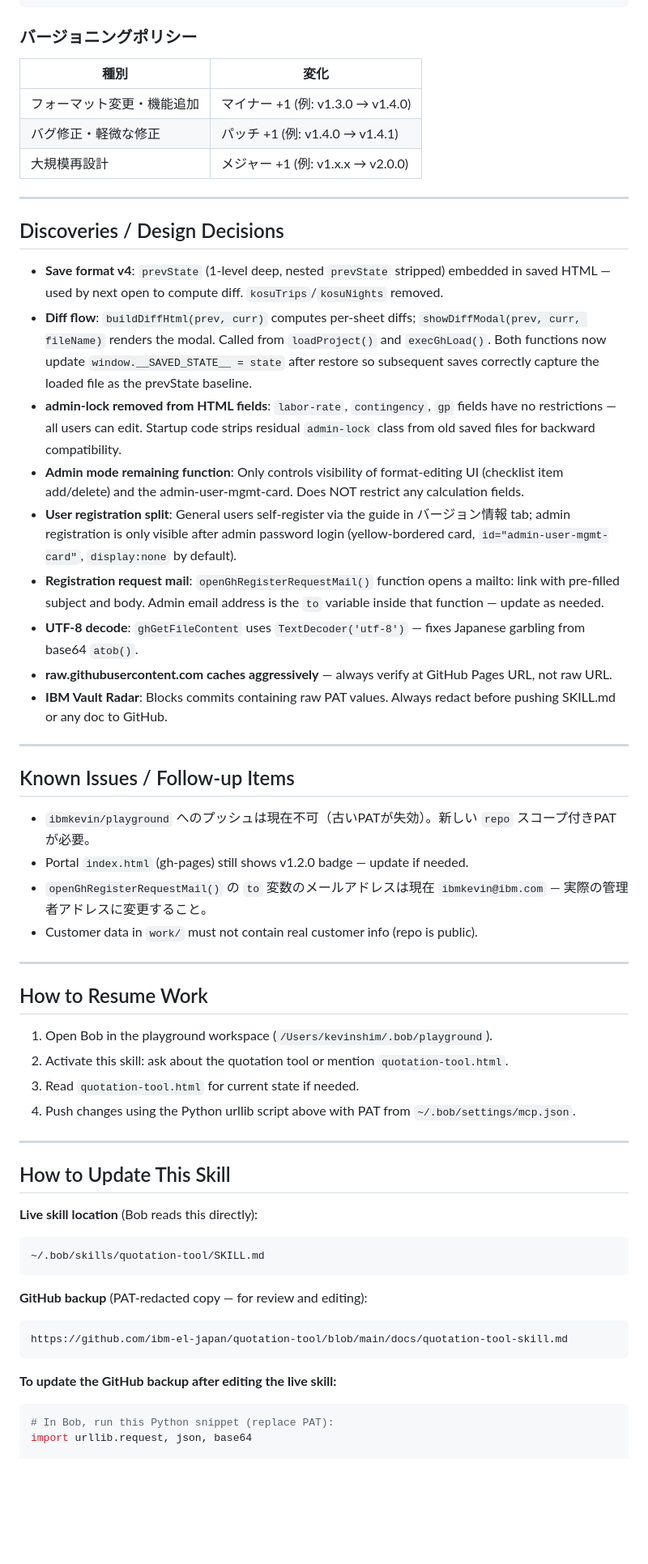
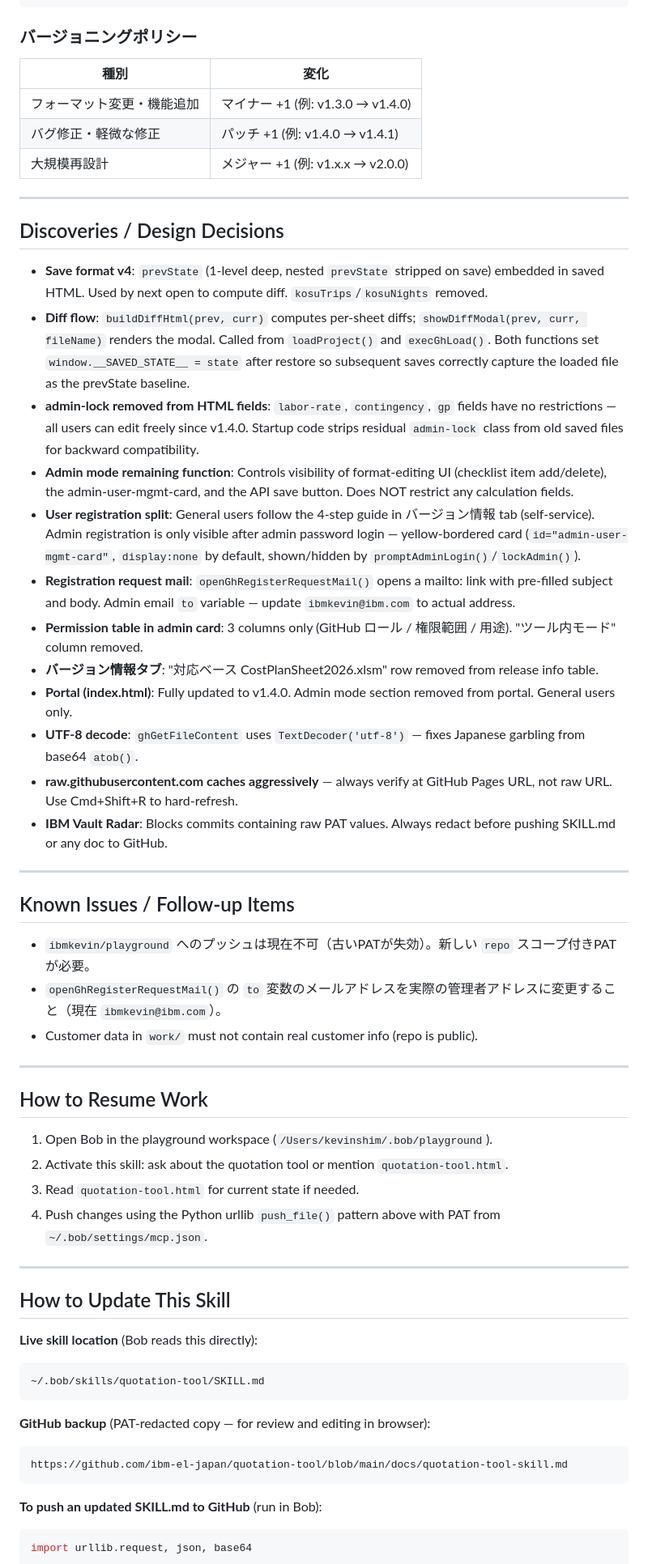
Before and after one commit to ibm-el-japan/quotation-tool, a Markdown page: docs/quotation-tool-skill.md, the part around one of its changes. Shown at 81% size. GitHub-like rendering; blank space fills up the shorter version.

Commit message:
docs: update SKILL.md — v1.4.0 final state (portal update, permission simplification, all decisions captured)

````diff
--- a/docs/quotation-tool-skill.md
+++ b/docs/quotation-tool-skill.md
@@ -224,6 +238,7 @@ def push_file(gh_path, local_path, message, branch="main"):
 ```
 
 ### バージョニングポリシー
+
 | 種別 | 変化 |
 |---|---|
 | フォーマット変更・機能追加 | マイナー +1 (例: v1.3.0 → v1.4.0) |
@@ -234,14 +249,17 @@ def push_file(gh_path, local_path, message, branch="main"):
 
 ## Discoveries / Design Decisions
 
-- **Save format v4**: `prevState` (1-level deep, nested `prevState` stripped) embedded in saved HTML — used by next open to compute diff. `kosuTrips`/`kosuNights` removed.
-- **Diff flow**: `buildDiffHtml(prev, curr)` computes per-sheet diffs; `showDiffModal(prev, curr, fileName)` renders the modal. Called from `loadProject()` and `execGhLoad()`. Both functions now update `window.__SAVED_STATE__ = state` after restore so subsequent saves correctly capture the loaded file as the prevState baseline.
-- **admin-lock removed from HTML fields**: `labor-rate`, `contingency`, `gp` fields have no restrictions — all users can edit. Startup code strips residual `admin-lock` class from old saved files for backward compatibility.
-- **Admin mode remaining function**: Only controls visibility of format-editing UI (checklist item add/delete) and the admin-user-mgmt-card. Does NOT restrict any calculation fields.
-- **User registration split**: General users self-register via the guide in バージョン情報 tab; admin registration is only visible after admin password login (yellow-bordered card, `id="admin-user-mgmt-card"`, `display:none` by default).
-- **Registration request mail**: `openGhRegisterRequestMail()` function opens a mailto: link with pre-filled subject and body. Admin email address is the `to` variable inside that function — update as needed.
+- **Save format v4**: `prevState` (1-level deep, nested `prevState` stripped on save) embedded in saved HTML. Used by next open to compute diff. `kosuTrips`/`kosuNights` removed.
+- **Diff flow**: `buildDiffHtml(prev, curr)` computes per-sheet diffs; `showDiffModal(prev, curr, fileName)` renders the modal. Called from `loadProject()` and `execGhLoad()`. Both functions set `window.__SAVED_STATE__ = state` after restore so subsequent saves correctly capture the loaded file as the prevState baseline.
+- **admin-lock removed from HTML fields**: `labor-rate`, `contingency`, `gp` fields have no restrictions — all users can edit freely since v1.4.0. Startup code strips residual `admin-lock` class from old saved files for backward compatibility.
+- **Admin mode remaining function**: Controls visibility of format-editing UI (checklist item add/delete), the admin-user-mgmt-card, and the API save button. Does NOT restrict any calculation fields.
+- **User registration split**: General users follow the 4-step guide in バージョン情報 tab (self-service). Admin registration is only visible after admin password login — yellow-bordered card (`id="admin-user-mgmt-card"`, `display:none` by default, shown/hidden by `promptAdminLogin()`/`lockAdmin()`).
+- **Registration request mail**: `openGhRegisterRequestMail()` opens a mailto: link with pre-filled subject and body. Admin email `to` variable — update `ibmkevin@ibm.com` to actual address.
+- **Permission table in admin card**: 3 columns only (GitHub ロール / 権限範囲 / 用途). "ツール内モード" column removed.
+- **バージョン情報タブ**: "対応ベース CostPlanSheet2026.xlsm" row removed from release info table.
+- **Portal (index.html)**: Fully updated to v1.4.0. Admin mode section removed from portal. General users only.
 - **UTF-8 decode**: `ghGetFileContent` uses `TextDecoder('utf-8')` — fixes Japanese garbling from base64 `atob()`.
-- **raw.githubusercontent.com caches aggressively** — always verify at GitHub Pages URL, not raw URL.
+- **raw.githubusercontent.com caches aggressively** — always verify at GitHub Pages URL, not raw URL. Use Cmd+Shift+R to hard-refresh.
 - **IBM Vault Radar**: Blocks commits containing raw PAT values. Always redact before pushing SKILL.md or any doc to GitHub.
 
 ---
@@ -249,8 +267,7 @@ def push_file(gh_path, local_path, message, branch="main"):
 ## Known Issues / Follow-up Items
 
 - `ibmkevin/playground` へのプッシュは現在不可（古いPATが失効）。新しい `repo` スコープ付きPATが必要。
-- Portal `index.html` (gh-pages) still shows v1.2.0 badge — update if needed.
-- `openGhRegisterRequestMail()` の `to` 変数のメールアドレスは現在 `ibmkevin@ibm.com` — 実際の管理者アドレスに変更すること。
+- `openGhRegisterRequestMail()` の `to` 変数のメールアドレスを実際の管理者アドレスに変更すること（現在 `ibmkevin@ibm.com`）。
 - Customer data in `work/` must not contain real customer info (repo is public).
 
 ---
@@ -260,7 +277,7 @@ def push_file(gh_path, local_path, message, branch="main"):
 1. Open Bob in the playground workspace (`/Users/kevinshim/.bob/playground`).
 2. Activate this skill: ask about the quotation tool or mention `quotation-tool.html`.
 3. Read `quotation-tool.html` for current state if needed.
-4. Push changes using the Python urllib script above with PAT from `~/.bob/settings/mcp.json`.
+4. Push changes using the Python urllib `push_file()` pattern above with PAT from `~/.bob/settings/mcp.json`.
 
 ---
 
@@ -271,13 +288,12 @@ def push_file(gh_path, local_path, message, branch="main"):
 ~/.bob/skills/quotation-tool/SKILL.md
 ```
 
-**GitHub backup** (PAT-redacted copy — for review and editing):
+**GitHub backup** (PAT-redacted copy — for review and editing in browser):
 ```
 https://github.com/ibm-el-japan/quotation-tool/blob/main/docs/quotation-tool-skill.md
 ```
 
-**To update the GitHub backup after editing the live skill:**
+**To push an updated SKILL.md to GitHub** (run in Bob):
 ```python
-# In Bob, run this Python snippet (replace PAT):
 import urllib.request, json, base64
 
````
Also changed, not shown: other parts of docs/quotation-tool-skill.md (+40 -21 lines).
